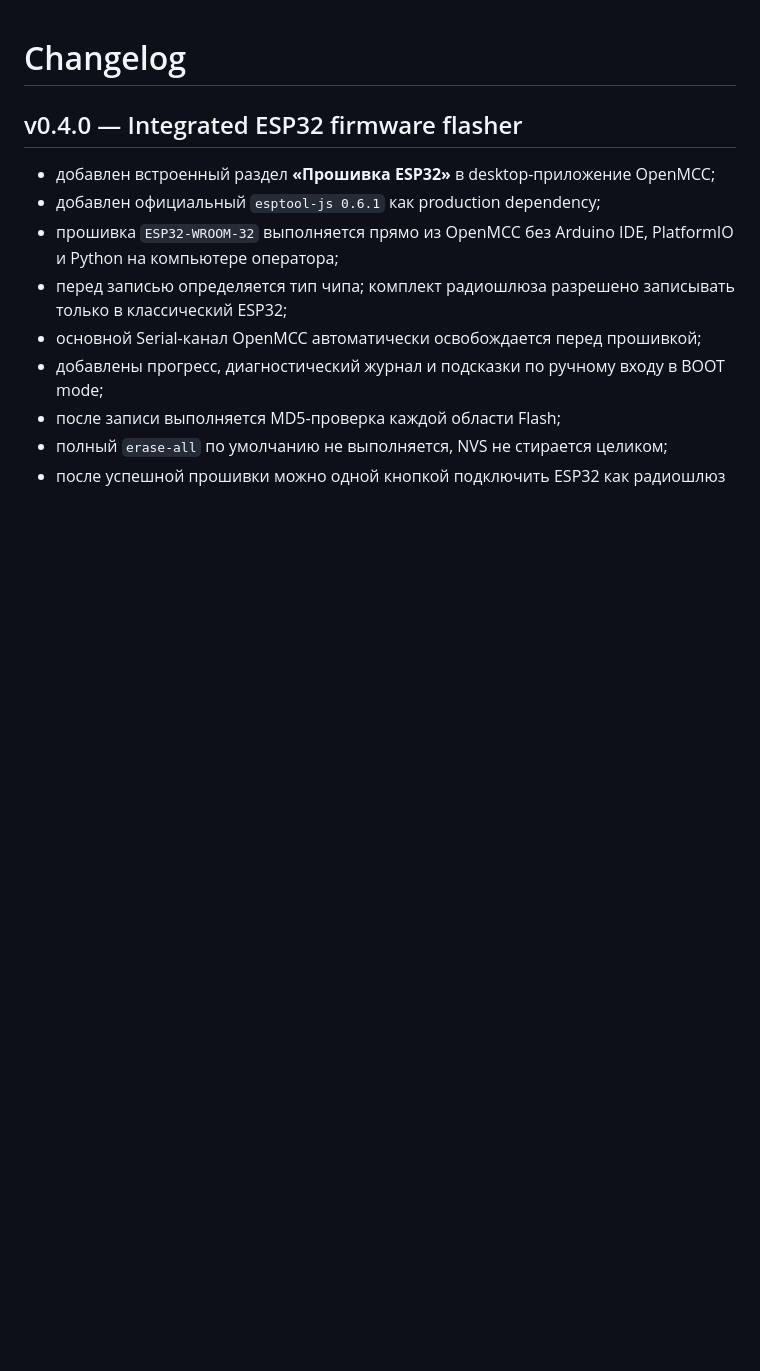
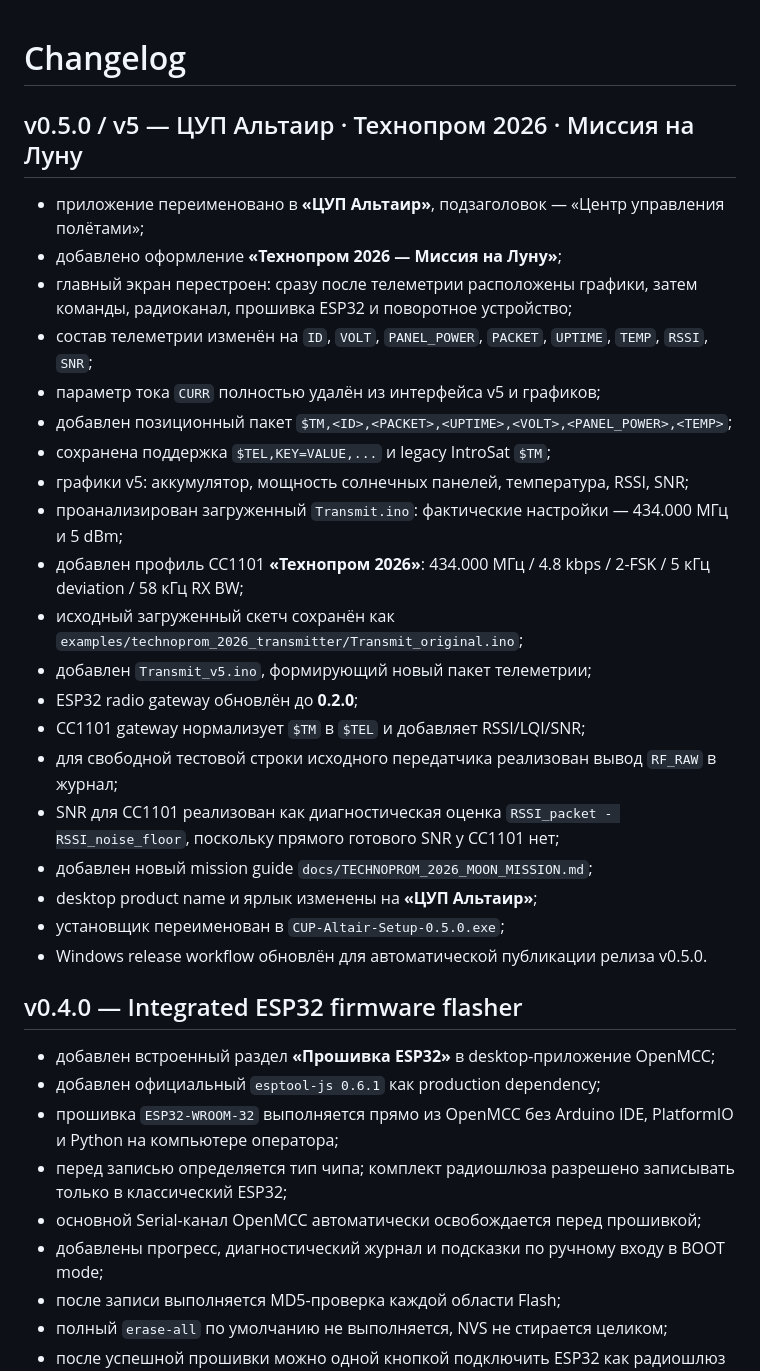
Before and after one commit to Anton778/OpenMCC, a Markdown page: CHANGELOG.md, the part around the change. Rendered like a GitHub page; blank space fills up the shorter version.

Commit message:
Add Altair v5 release changelog

```diff
--- a/CHANGELOG.md
+++ b/CHANGELOG.md
@@ -1,4 +1,27 @@
 # Changelog
+
+## v0.5.0 / v5 — ЦУП Альтаир · Технопром 2026 · Миссия на Луну
+
+- приложение переименовано в **«ЦУП Альтаир»**, подзаголовок — «Центр управления полётами»;
+- добавлено оформление **«Технопром 2026 — Миссия на Луну»**;
+- главный экран перестроен: сразу после телеметрии расположены графики, затем команды, радиоканал, прошивка ESP32 и поворотное устройство;
+- состав телеметрии изменён на `ID`, `VOLT`, `PANEL_POWER`, `PACKET`, `UPTIME`, `TEMP`, `RSSI`, `SNR`;
+- параметр тока `CURR` полностью удалён из интерфейса v5 и графиков;
+- добавлен позиционный пакет `$TM,<ID>,<PACKET>,<UPTIME>,<VOLT>,<PANEL_POWER>,<TEMP>`;
+- сохранена поддержка `$TEL,KEY=VALUE,...` и legacy IntroSat `$TM`;
+- графики v5: аккумулятор, мощность солнечных панелей, температура, RSSI, SNR;
+- проанализирован загруженный `Transmit.ino`: фактические настройки — 434.000 МГц и 5 dBm;
+- добавлен профиль CC1101 **«Технопром 2026»**: 434.000 МГц / 4.8 kbps / 2-FSK / 5 кГц deviation / 58 кГц RX BW;
+- исходный загруженный скетч сохранён как `examples/technoprom_2026_transmitter/Transmit_original.ino`;
+- добавлен `Transmit_v5.ino`, формирующий новый пакет телеметрии;
+- ESP32 radio gateway обновлён до **0.2.0**;
+- CC1101 gateway нормализует `$TM` в `$TEL` и добавляет RSSI/LQI/SNR;
+- для свободной тестовой строки исходного передатчика реализован вывод `RF_RAW` в журнал;
+- SNR для CC1101 реализован как диагностическая оценка `RSSI_packet - RSSI_noise_floor`, поскольку прямого готового SNR у CC1101 нет;
+- добавлен новый mission guide `docs/TECHNOPROM_2026_MOON_MISSION.md`;
+- desktop product name и ярлык изменены на **«ЦУП Альтаир»**;
+- установщик переименован в `CUP-Altair-Setup-0.5.0.exe`;
+- Windows release workflow обновлён для автоматической публикации релиза v0.5.0.
 
 ## v0.4.0 — Integrated ESP32 firmware flasher
 
```
